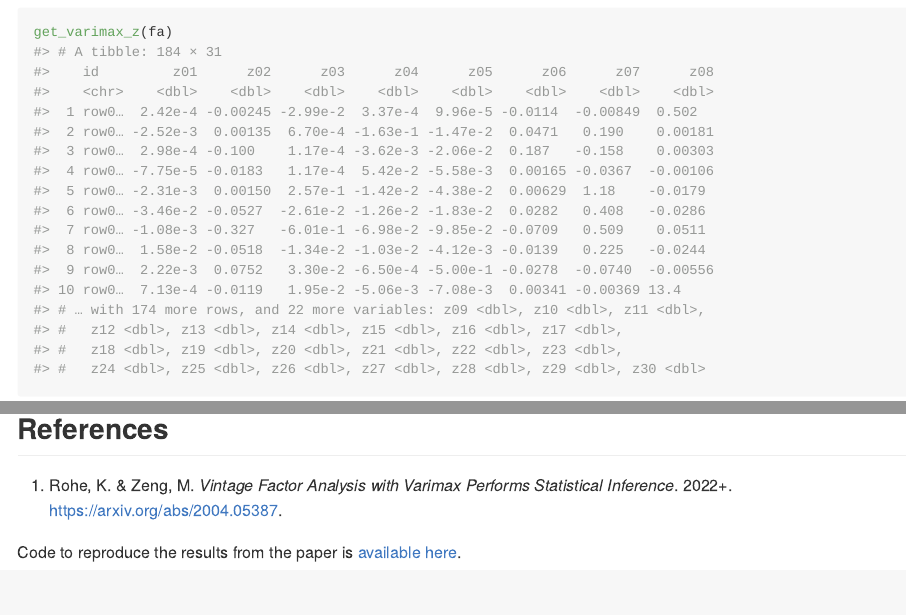
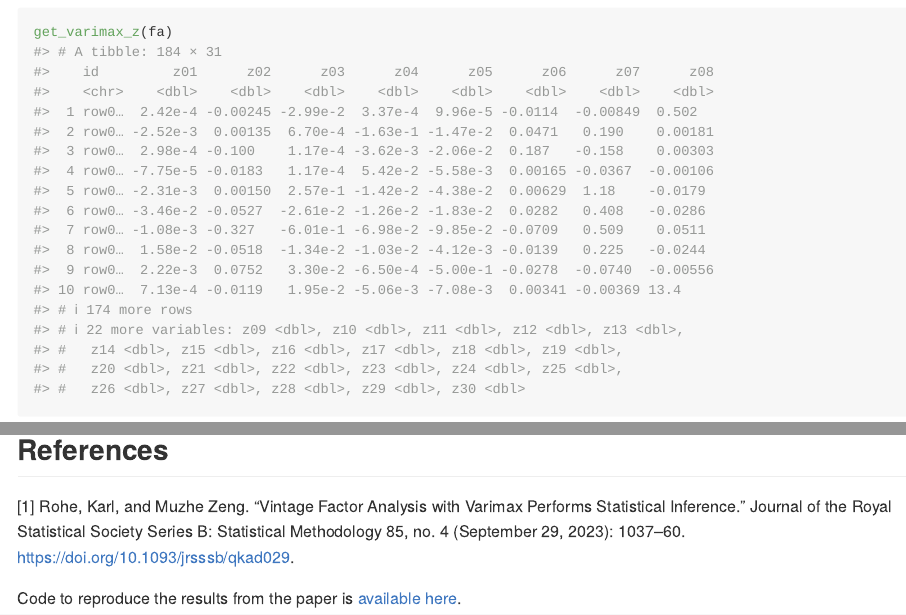
Before and after one commit to RoheLab/vsp, an R Markdown document (README.Rmd): the page in a window 1100 px wide, from 1520 px down, and a second part further down, joined at a grey line. The pictures show the output file README.md that the author committed with the source, drawn offline in the style of GitHub; badge pictures from the web are left out.

Commit message:
Update README with JRSS-B Citation

```diff
--- a/README.Rmd
+++ b/README.Rmd
@@ -104,6 +104,6 @@ plot_mixing_matrix(fa)
 
 ## References
 
-1. Rohe, K. & Zeng, M. *Vintage Factor Analysis with Varimax Performs Statistical Inference*. 2022+. https://arxiv.org/abs/2004.05387.
+[1] Rohe, Karl, and Muzhe Zeng. “Vintage Factor Analysis with Varimax Performs Statistical Inference.” Journal of the Royal Statistical Society Series B: Statistical Methodology 85, no. 4 (September 29, 2023): 1037–60. https://doi.org/10.1093/jrsssb/qkad029.
 
 Code to reproduce the results from the paper is [available here](https://github.com/RoheLab/vsp-paper).
```
Also changed, not shown: README.md, 6 other files.
